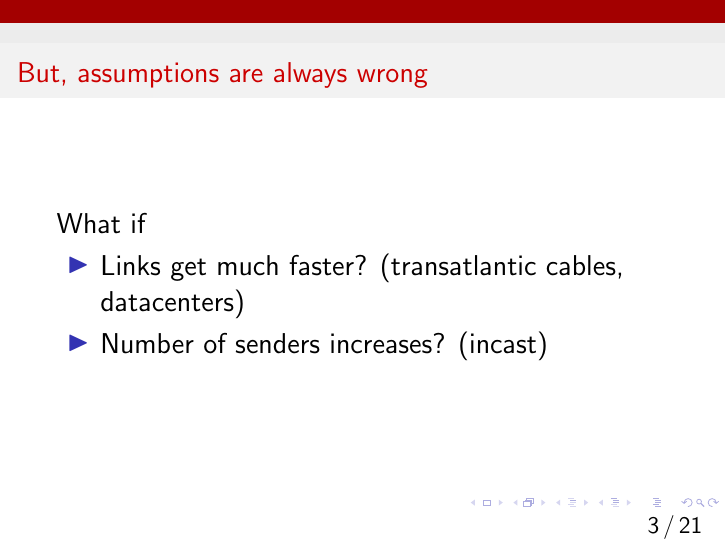
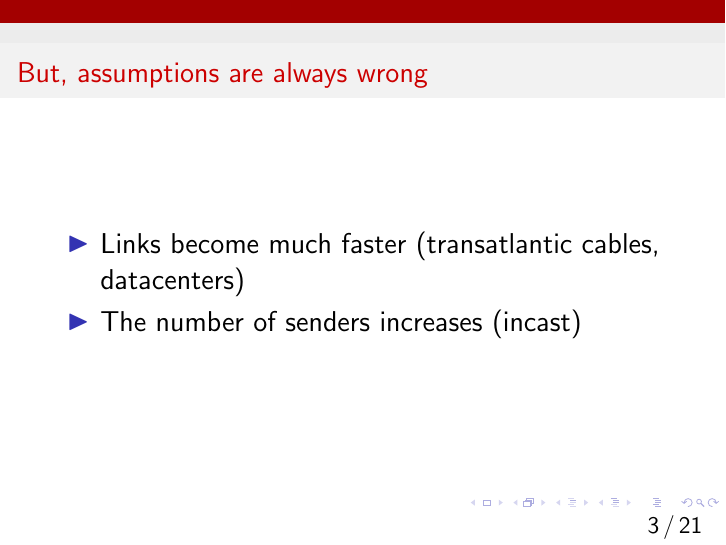
Before and after one commit to anirudhSK/learnability-talk, LaTeX slides (learnability.tex): page 7 of 107. Compiled offline with pdfLaTeX.

Commit message:
Simplify

```diff
--- a/learnability.tex
+++ b/learnability.tex
@@ -34,10 +34,9 @@
 
 \begin{frame}
 \frametitle{But, assumptions are always wrong}
-What if
 \begin{itemize}
-\item<2-> Links get much faster? (transatlantic cables, datacenters)
-\item<3-> Number of senders increases? (incast)
+\item<2-> Links become much faster (transatlantic cables, datacenters)
+\item<3-> The number of senders increases (incast)
 %\item<3-> Delays get longer: satellite links
 \end{itemize}
 \end{frame}
```
